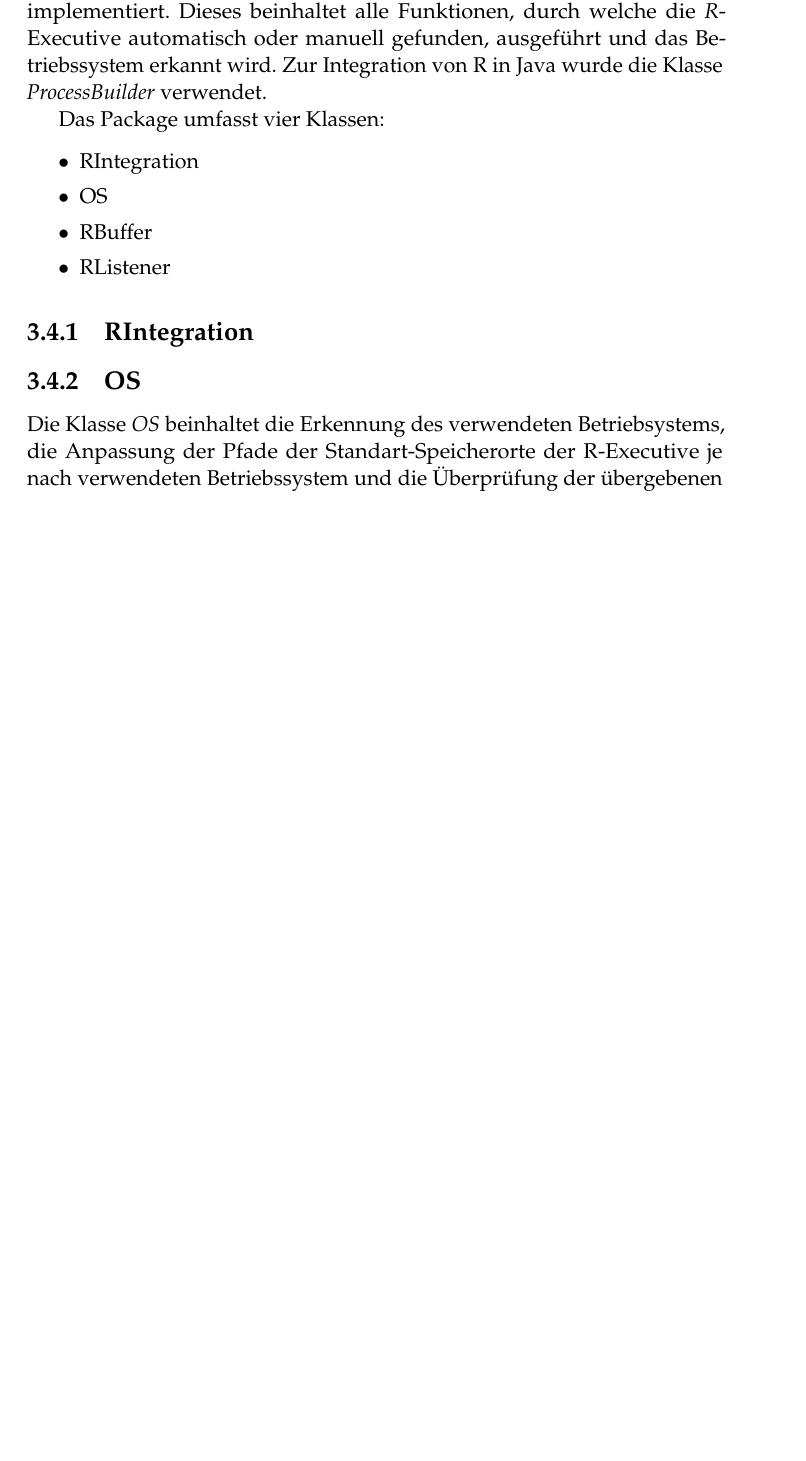
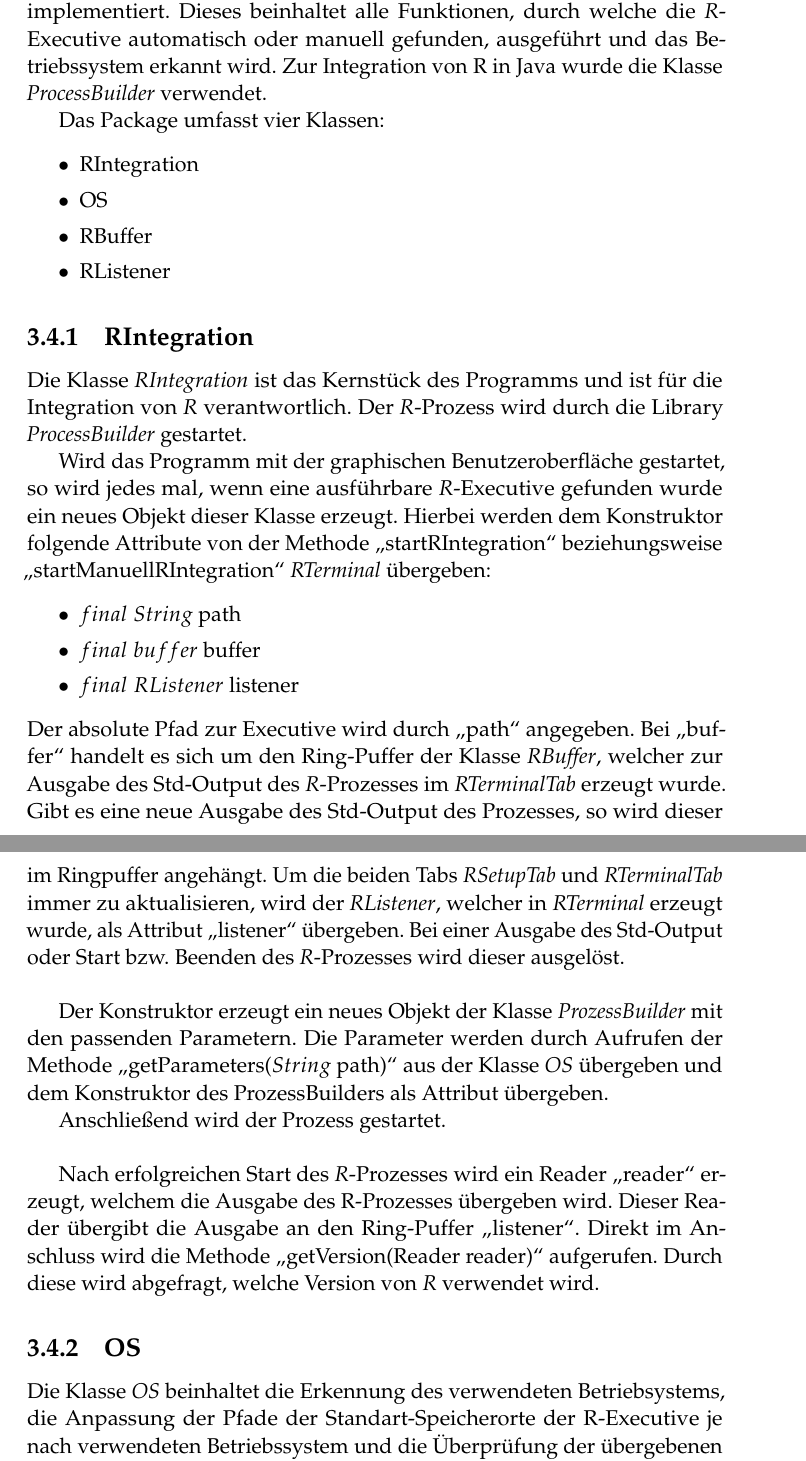
Before and after one commit to AlexanderBeischl/KAP-Arx-R-Terminal, a LaTeX document (Bericht/AusarbeitungR.tex): part of page 14 of 17 before the commit and two parts of pages 14 and 15 of 18 after it, the two joined at a grey line, cut so that both start at the same text, the shorter picture padded with empty space. The pictures show the PDF file Bericht/AusarbeitungR.pdf that the author committed with the source.

Commit message:
Entwicklerdokumentation Update

```diff
--- a/Bericht/AusarbeitungR.tex
+++ b/Bericht/AusarbeitungR.tex
@@ -169,11 +169,11 @@ Als Programmiersprache wurde \textit{Java} gewählt. Zur Realisierung der graphi
 
 \section{Architektur des R-Terminals}
 
-Die Software des \textit{R-Terminal} ist in zwei Komponenten aufgeteilt, welche als getrennte "`Packages"' vorliegen. Das erste Package beinhaltet die graphische Benutzeroberfläche, das Zweite beinhaltet die gesamte Integration von \textit{R} in \textit{Java}, es stellt also alle Funktionen zur Verfügung und verwaltet die Kommunikation zwischen \textit{R} und dem \textit{Java}-Programm.
+Die Software des \textit{R-Terminal} ist in zwei Komponenten aufgeteilt, welche als getrennte Packages vorliegen. Das erste Package beinhaltet die graphische Benutzeroberfläche, das Zweite beinhaltet die gesamte Integration von \textit{R} in \textit{Java}, es stellt also alle Funktionen zur Verfügung und verwaltet die Kommunikation zwischen \textit{R} und dem \textit{Java}-Programm.
 
-Durch die Trennung von graphischer Benutzeroberfläche und der \textit{R}-Integration können alle Funktionen auch ohne die GUI ausgeführt und verwendet werden.
+Durch die Trennung von graphischer Benutzeroberfläche und der Integration von \textit{R}, also dem funktionalen Kern, können alle Funktionen auch ohne die GUI ausgeführt und verwendet werden.
 
-\section{Graphische Benutzeroberfläche}\label{gui}
+\section{Graphische Benutzeroberfläche (GUI)}\label{gui}
 
 \begin{samepage}
 
@@ -204,7 +204,7 @@ Diese Methode erzeugt ein neues Objekt der Klasse "`RIntegration"', welches in \
 
 \subsection{RSetupTab}
 
-Die Klasse \textit{RSetupTab} erzeugt einen Tab, welcher Informationen zum verwendeten Betriebssystem sowie dem Status der R-Integration anzeigt.\\
+Die Klasse \textit{RSetupTab} erzeugt einen Tab, welcher Informationen zum verwendeten Betriebssystem sowie dem Status der Integration von \textit{R} anzeigt.\\
 
 Die unterschiedlichen Informationen werden in \textit{SWT}-Labels dargestellt, welche in einem \textit{GridLayout} angeordnet sind.
 Die \textit{SWT}-Labels werden durch mehrere Methodenaufrufe im Konstruktor erzeugt.
@@ -224,7 +224,7 @@ Wurde eine R-Version gefunden und erfolgreich ausgeführt, so wird der erzeugte
 Außerdem ermöglicht der \textit{RSetupTab} die manuelle Suche einer \textit{R}-Executive. Hierfür kann entweder der absolute Pfad zur Datei angegeben werden oder diese mittels eines Navigationsfensters ausgewählt werden.
 Der RSetupTab beinhaltet hierfür eine Kommandozeile zur Pfadeingabe bzw. einen Knopf, durch welchen ein Navigationsfensters aufgerufen wird.
 
-Die Kommandoleiste wird in der Methode "`createDirSearchLine()"' erzeugt und erfasst die Eingabe durch einen \textit{TraverseListener}. Der \textit{TraverseListener} wird durch Drücken der Return-Taste ausgelöst und gibt den eingegeben Pfad an die Methode "`updateSetup(path)"' weiter. Diese startet eine neue Integration von R durch den Aufruf der Methode "`startManuellRIntegration(path)"' aus der Klasse \textit{RTerminal}. Nähere Details hierzu in \ref{RTerminal}. Falls die R-Executive erfolgreich gestartet wurde, wird durch den RListener (siehe oben) der Tab wieder aktualisiert. Andernfalls wird die selbe Ausgabe angezeigt, wie bei der automatischen Suche.
+Die Kommandoleiste wird in der Methode "`createDirSearchLine()"' erzeugt und erfasst die Eingabe durch einen \textit{TraverseListener}. Der \textit{TraverseListener} wird durch Drücken der Return-Taste ausgelöst und gibt den eingegeben Pfad an die Methode "`updateSetup(path)"' weiter. Diese startet eine neue Integration von R durch den Aufruf der Methode "`startManuellRIntegration($String$ path)"' aus der Klasse \textit{RTerminal}. Nähere Details hierzu in \ref{RTerminal}. Falls die \textit{R}-Executive erfolgreich gestartet wurde, wird durch den \textit{RListener} (siehe oben) der Tab wieder aktualisiert. Andernfalls wird die selbe Ausgabe angezeigt, wie bei der automatischen Suche.
 
 \subsection{RTerminalTab} \label{RTerminal}
 
@@ -277,3 +279,8 @@ Das Package umfasst vier Klassen:
 
 \subsection{RIntegration} \label{RIntegration}
 
+Die Klasse \textit{RIntegration} ist das Kernstück des Programms und ist für die Integration von \textit{R} verantwortlich. Der \textit{R}-Prozess wird durch die Library \textit{ProcessBuilder} gestartet.
+
+Wird das Programm mit der graphischen Benutzeroberfläche gestartet, so wird jedes mal, wenn eine ausführbare \textit{R}-Executive gefunden wurde ein neues Objekt dieser Klasse erzeugt.
+Hierbei werden dem Konstruktor folgende Attribute von der Methode "`startRIntegration"' beziehungsweise "`startManuellRIntegration"' \textit{RTerminal} übergeben:
+\begin{itemize}
@@ -280,3 +290,17 @@ Das Package umfasst vier Klassen:
+\end{itemize}
+%
+Der absolute Pfad zur Executive wird durch "`path"' angegeben. Bei "`buffer"' handelt es sich um den Ring-Puffer der Klasse \textit{RBuffer}, welcher zur Ausgabe des Std-Output des \textit{R}-Prozesses im \textit{RTerminalTab} erzeugt wurde. Gibt es eine neue Ausgabe des Std-Output des Prozesses, so wird dieser im Ringpuffer angehängt.
+Um die beiden Tabs \textit{RSetupTab} und \textit{RTerminalTab} immer zu aktualisieren, wird der \textit{RListener}, welcher in \textit{RTerminal} erzeugt wurde, als Attribut "`listener"' übergeben.
+Bei einer Ausgabe des Std-Output oder Start bzw. Beenden des \textit{R}-Prozesses wird dieser ausgelöst.\\
+
+Der Konstruktor erzeugt ein neues Objekt der Klasse \textit{ProzessBuilder} mit den passenden Parametern. Die Parameter werden durch Aufrufen der Methode "`getParameters($String$ path)"' aus der Klasse \textit{OS} übergeben und dem Konstruktor des ProzessBuilders als Attribut übergeben.
+
+Anschließend wird der Prozess gestartet.\\
+
+Nach erfolgreichen Start des \textit{R}-Prozesses wird ein Reader "`reader"' erzeugt, welchem die Ausgabe des R-Prozesses übergeben wird. Dieser Reader übergibt die Ausgabe an den Ring-Puffer "`listener"'.
+Direkt im Anschluss wird die Methode "`getVersion(Reader reader)"' aufgerufen. Durch diese wird abgefragt, welche Version von \textit{R} verwendet wird.
+
+ToDo... hier gehts weiter...
 
 
 \subsection{OS} \label{OS}
```
Also changed, not shown: Bericht/AusarbeitungR.pdf, Bericht/AusarbeitungR.tex (37 more changed lines), 4 other files.
